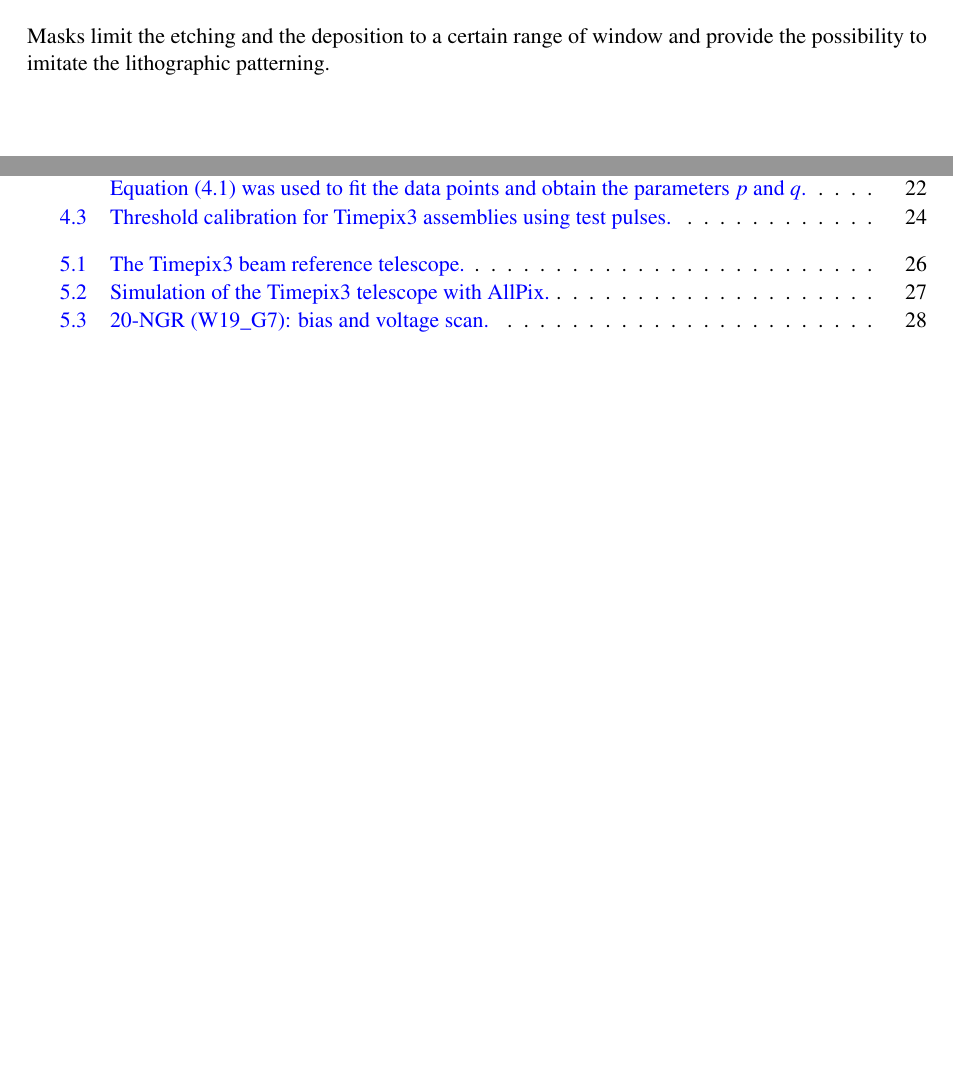
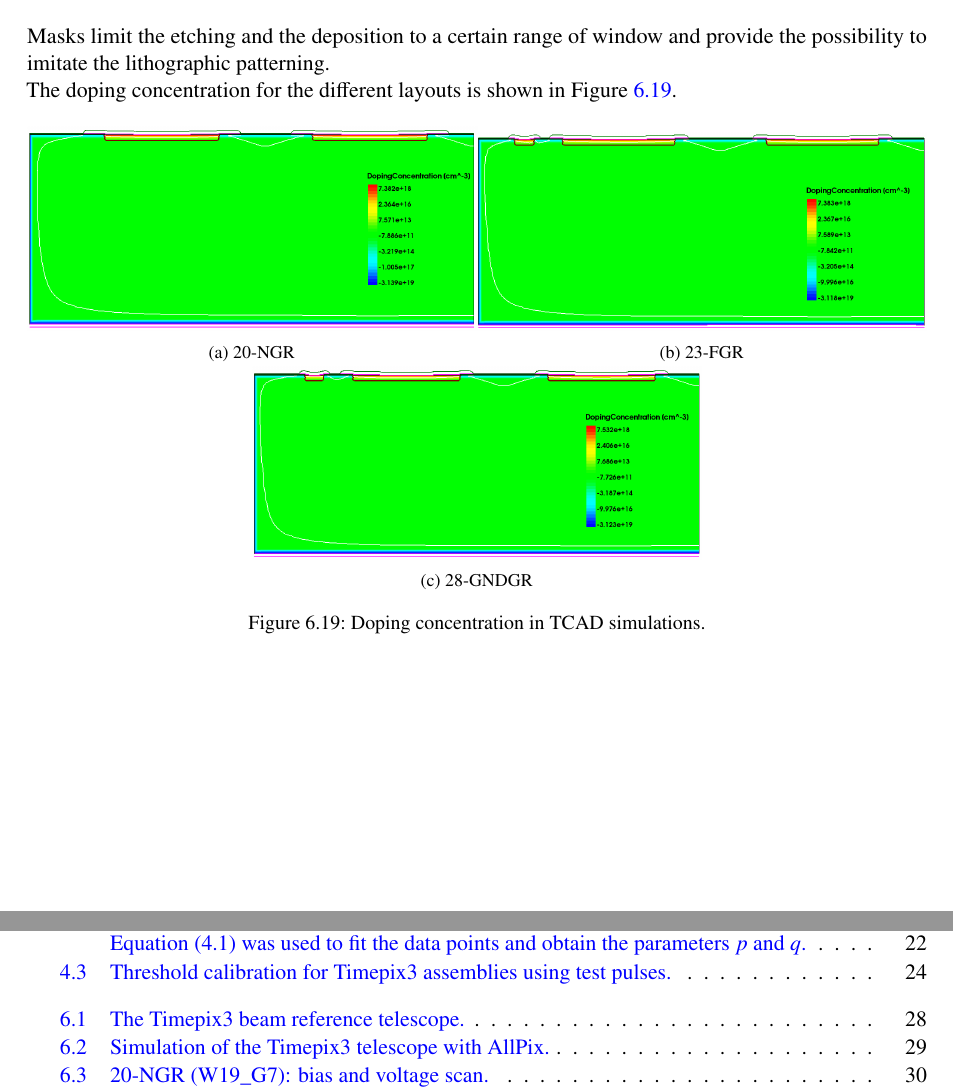
Before and after one commit to nalipour/PhDThesis, a LaTeX thesis (PhDThesis.tex, which reads include/ThinSensors.tex): two parts of pages 41 and 51 of 53 before the commit and two parts of pages 43 and 53 of 55 after it, joined at a grey line, cut so that both start at the same text, the shorter picture padded with empty space. Compiled offline with pdfLaTeX; a LaTeX package or settings file that is missing is left out; an older LaTeX class or package is replaced by its successor.

```diff
--- a/include/ThinSensors.tex
+++ b/include/ThinSensors.tex
@@ -642,7 +642,31 @@
 \end{itemize}
 
 Masks limit the etching and the deposition to a certain range of
-window and provide the possibility to imitate the lithographic patterning.
+window and provide the possibility to imitate the lithographic
+patterning.
+
+
+
+The doping concentration for the different layouts is shown in
+Figure~\ref{fig:TCAD_dopingConcentration}.
+
+\begin{figure}[htbp]
+  \centering
+  \begin{subfigure}[b]{0.5\linewidth}
+    \includegraphics[width=\textwidth]{figures/TCAD/dopingConcentration_NoGR.png}
+    \caption{20-NGR}
+  \end{subfigure}\hfill
+  \begin{subfigure}[b]{0.5\linewidth}
+    \includegraphics[width=\textwidth]{figures/TCAD/dopingConcentration_FloatGR.png}
+    \caption{23-FGR}
+  \end{subfigure} \\
+  \begin{subfigure}[b]{0.5\linewidth}
+    \includegraphics[width=\textwidth]{figures/TCAD/dopingConcentration_28_GNDGR.png}
+    \caption{28-GNDGR}
+  \end{subfigure}
+  \caption{Doping concentration in TCAD simulations.}
+  \label{fig:TCAD_dopingConcentration}
+\end{figure}
 % \begin{figure}[htbp]
 %   \centering
 %   \begin{minipage}[t]{.4\textwidth}
```
Also changed, not shown: PhDThesis.tex (+1 -0 lines), include/Telescope.tex (added, +4 -0 lines), figures/TCAD/dopingConcentration_28_GNDGR.png (added), figures/TCAD/dopingConcentration_FloatGR.png (added), figures/TCAD/dopingConcentration_NoGR.png (added), include/ThinSensors.tex (2 more changed lines).
